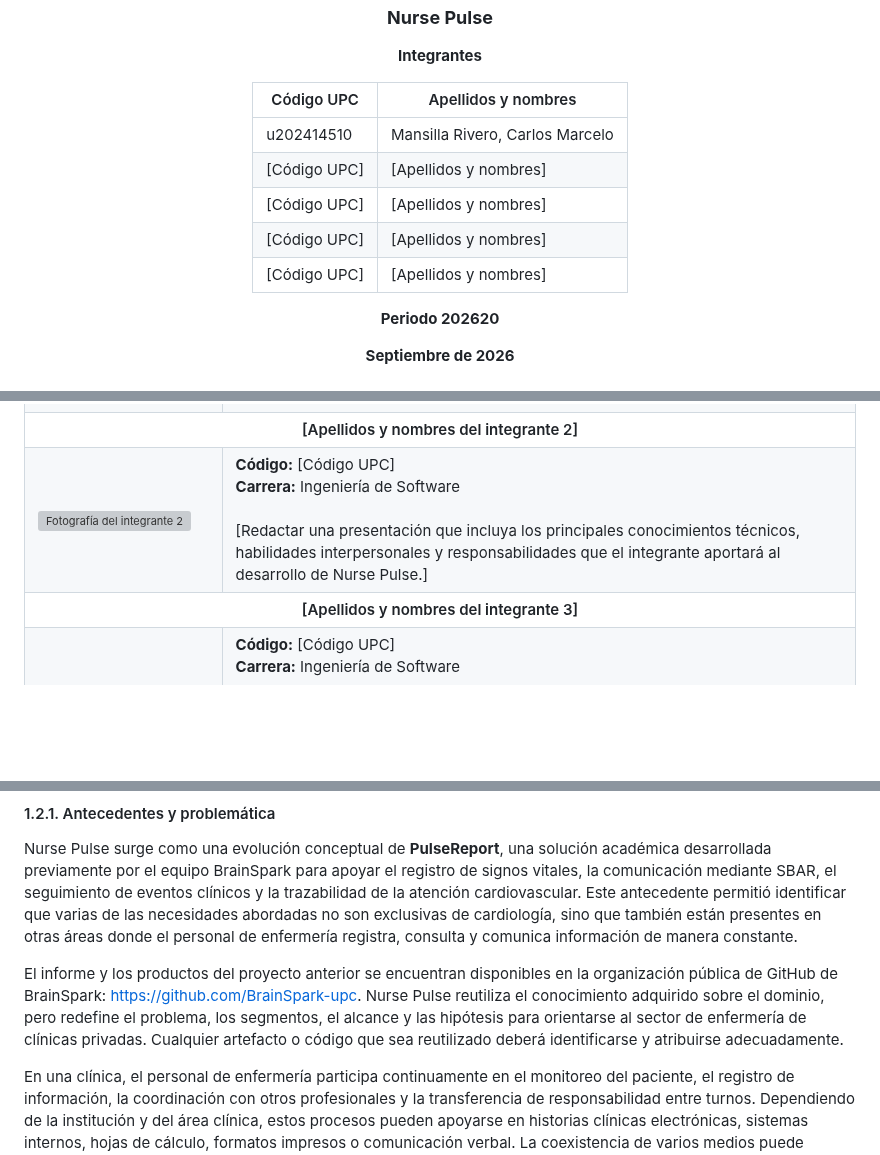
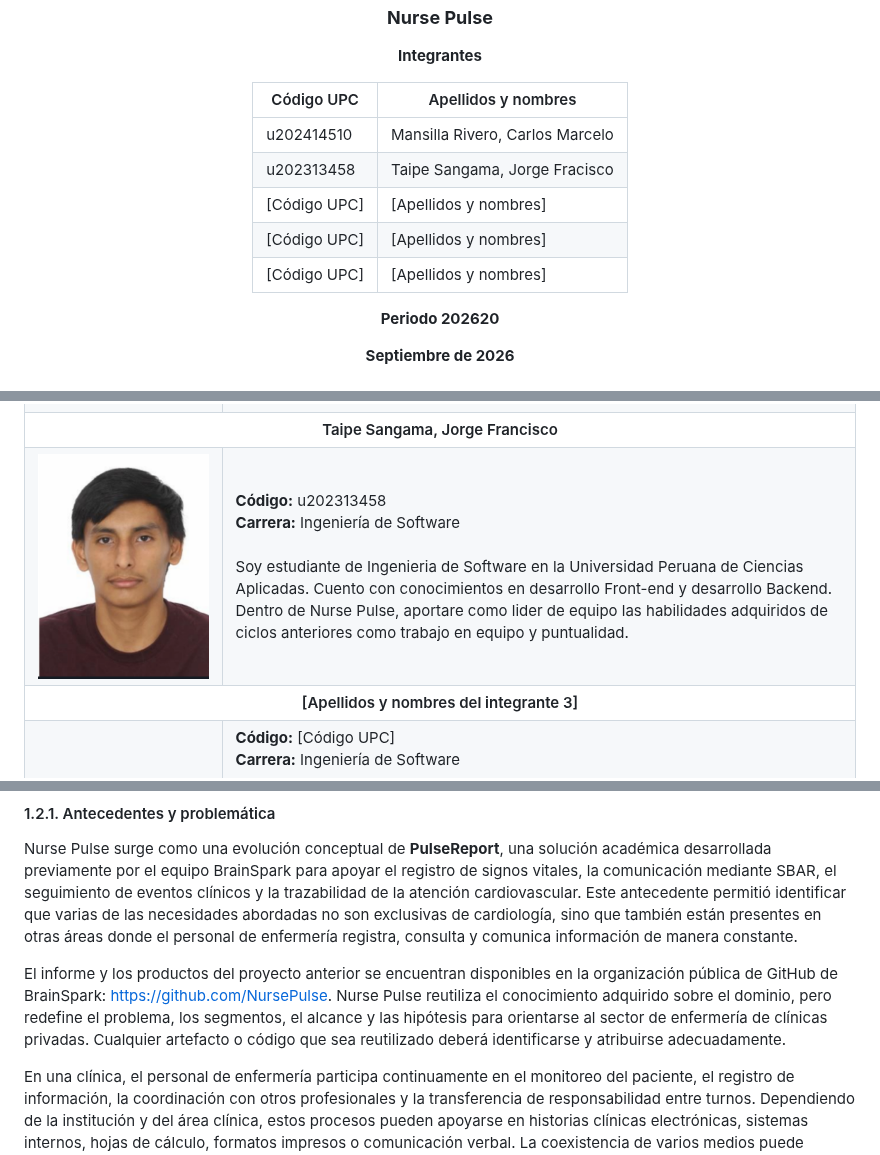
Before and after one commit to NursePulse/NursePulse-Report, a Markdown page: README.md, 3 parts joined by grey strips. Drawn GitHub-style; pictures changed too: assets/chapter-1/Foto Jorge.png (added); blank space fills up the shorter version; grey boxes are pictures that could not be loaded.

Commit message:
docs(chapter-1): update README with team member details and project links

```diff
--- a/README.md
+++ b/README.md
@@ -25,13 +25,13 @@
 
 <p><strong>Integrantes</strong></p>
 
-| Código UPC | Apellidos y nombres |
-| ---------- | ------------------- |
-| u202414510 | Mansilla Rivero, Carlos Marcelo |
-| [Código UPC] | [Apellidos y nombres] |
-| [Código UPC] | [Apellidos y nombres] |
-| [Código UPC] | [Apellidos y nombres] |
-| [Código UPC] | [Apellidos y nombres] |
+| Código UPC   | Apellidos y nombres             |
+|--------------|---------------------------------|
+| u202414510   | Mansilla Rivero, Carlos Marcelo |
+| u202313458   | Taipe Sangama, Jorge Fracisco   |
+| [Código UPC] | [Apellidos y nombres]           |
+| [Código UPC] | [Apellidos y nombres]           |
+| [Código UPC] | [Apellidos y nombres]           |
 
 <p><strong>Periodo 202620</strong></p>
 <p><strong>Septiembre de 2026</strong></p>
@@ -84,16 +84,16 @@ Nurse Pulse no pretende sustituir una historia clínica electrónica, un Hospita
   </tr>
 
   <tr>
-    <th colspan="2">[Apellidos y nombres del integrante 2]</th>
+    <th colspan="2">Taipe Sangama, Jorge Francisco</th>
   </tr>
   <tr>
     <td>
-      <img src="assets/chapter-1/member-2.png" alt="Fotografía del integrante 2" width="300px">
+      <img src="assets/chapter-1/Foto%20Jorge.png" alt="Fotografía del Jorge Taipe" width="300px">
     </td>
     <td>
-      <b>Código:</b> [Código UPC]<br>
+      <b>Código:</b> u202313458<br>
       <b>Carrera:</b> Ingeniería de Software<br><br>
-      [Redactar una presentación que incluya los principales conocimientos técnicos, habilidades interpersonales y responsabilidades que el integrante aportará al desarrollo de Nurse Pulse.]
+        Soy estudiante de Ingenieria de Software en la Universidad Peruana de Ciencias Aplicadas. Cuento con conocimientos en desarrollo Front-end y desarrollo Backend. Dentro de Nurse Pulse, aportare como lider de equipo las habilidades adquiridos de ciclos anteriores como trabajo en equipo y puntualidad.
     </td>
   </tr>
 
@@ -148,7 +148,7 @@ Nurse Pulse no pretende sustituir una historia clínica electrónica, un Hospita
 
 Nurse Pulse surge como una evolución conceptual de **PulseReport**, una solución académica desarrollada previamente por el equipo BrainSpark para apoyar el registro de signos vitales, la comunicación mediante SBAR, el seguimiento de eventos clínicos y la trazabilidad de la atención cardiovascular. Este antecedente permitió identificar que varias de las necesidades abordadas no son exclusivas de cardiología, sino que también están presentes en otras áreas donde el personal de enfermería registra, consulta y comunica información de manera constante.
 
-El informe y los productos del proyecto anterior se encuentran disponibles en la organización pública de GitHub de BrainSpark: https://github.com/BrainSpark-upc. Nurse Pulse reutiliza el conocimiento adquirido sobre el dominio, pero redefine el problema, los segmentos, el alcance y las hipótesis para orientarse al sector de enfermería de clínicas privadas. Cualquier artefacto o código que sea reutilizado deberá identificarse y atribuirse adecuadamente.
+El informe y los productos del proyecto anterior se encuentran disponibles en la organización pública de GitHub de BrainSpark: https://github.com/NursePulse. Nurse Pulse reutiliza el conocimiento adquirido sobre el dominio, pero redefine el problema, los segmentos, el alcance y las hipótesis para orientarse al sector de enfermería de clínicas privadas. Cualquier artefacto o código que sea reutilizado deberá identificarse y atribuirse adecuadamente.
 
 En una clínica, el personal de enfermería participa continuamente en el monitoreo del paciente, el registro de información, la coordinación con otros profesionales y la transferencia de responsabilidad entre turnos. Dependiendo de la institución y del área clínica, estos procesos pueden apoyarse en historias clínicas electrónicas, sistemas internos, hojas de cálculo, formatos impresos o comunicación verbal. La coexistencia de varios medios puede dificultar el acceso oportuno a la información y reducir la visibilidad sobre las acciones realizadas.
 
```
